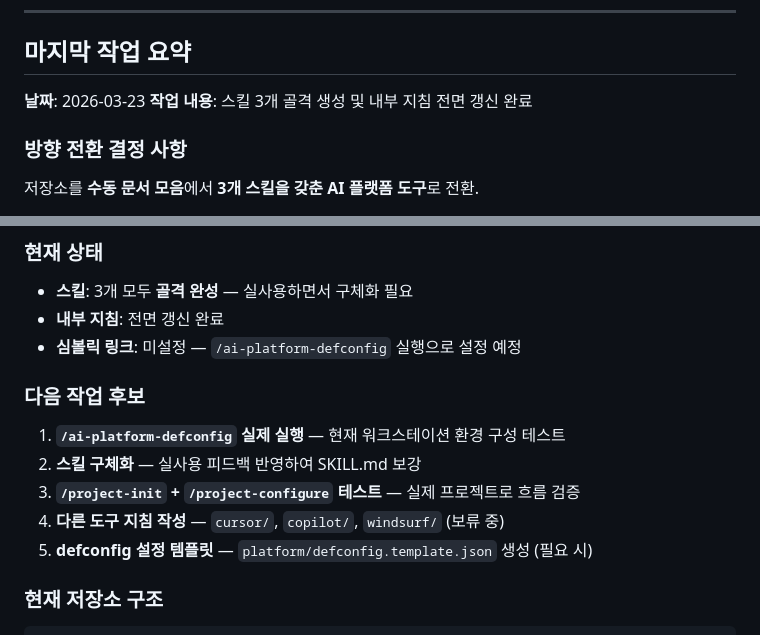
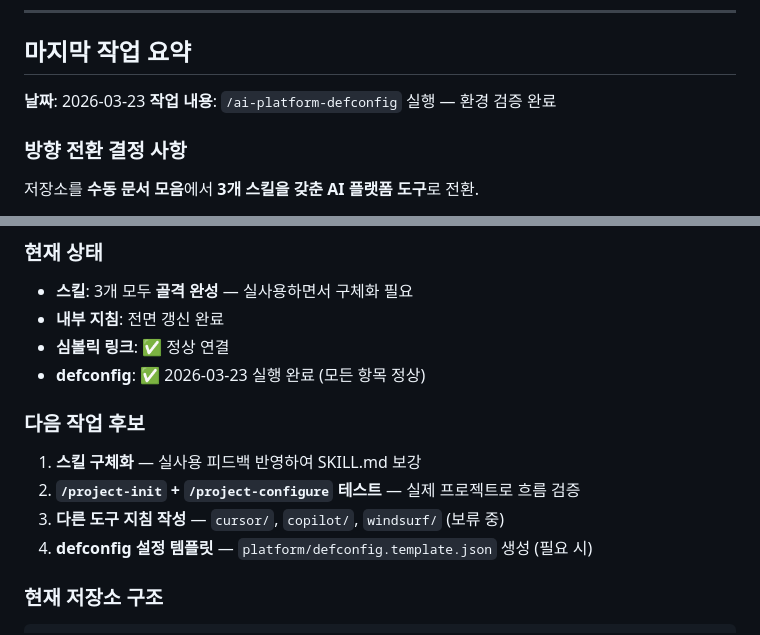
Before and after one commit to PinkTultle/ai-dev-toolkit, a Markdown page: HANDOFF.md, 2 parts joined by grey strips. Drawn GitHub-style.

Commit message:
docs: defconfig/project-init 스킬 테스트 결과 반영
- project-init: 타겟 디렉토리 미존재 시 자동 생성 후 고지하도록 변경
- HANDOFF.md: defconfig 실행 완료 상태 및 다음 작업 후보 갱신

Co-Authored-By: Claude Opus 4.6 (1M context) <noreply@anthropic.com>

```diff
--- a/HANDOFF.md
+++ b/HANDOFF.md
@@ -9,7 +9,7 @@
 ## 마지막 작업 요약
 
 **날짜**: 2026-03-23
-**작업 내용**: 스킬 3개 골격 생성 및 내부 지침 전면 갱신 완료
+**작업 내용**: `/ai-platform-defconfig` 실행 — 환경 검증 완료
 
 ### 방향 전환 결정 사항
 
@@ -53,15 +53,15 @@
 
 - **스킬**: 3개 모두 **골격 완성** — 실사용하면서 구체화 필요
 - **내부 지침**: 전면 갱신 완료
-- **심볼릭 링크**: 미설정 — `/ai-platform-defconfig` 실행으로 설정 예정
+- **심볼릭 링크**: ✅ 정상 연결
+- **defconfig**: ✅ 2026-03-23 실행 완료 (모든 항목 정상)
 
 ### 다음 작업 후보
 
-1. **`/ai-platform-defconfig` 실제 실행** — 현재 워크스테이션 환경 구성 테스트
-2. **스킬 구체화** — 실사용 피드백 반영하여 SKILL.md 보강
-3. **`/project-init` + `/project-configure` 테스트** — 실제 프로젝트로 흐름 검증
-4. **다른 도구 지침 작성** — `cursor/`, `copilot/`, `windsurf/` (보류 중)
-5. **defconfig 설정 템플릿** — `platform/defconfig.template.json` 생성 (필요 시)
+1. **스킬 구체화** — 실사용 피드백 반영하여 SKILL.md 보강
+2. **`/project-init` + `/project-configure` 테스트** — 실제 프로젝트로 흐름 검증
+3. **다른 도구 지침 작성** — `cursor/`, `copilot/`, `windsurf/` (보류 중)
+4. **defconfig 설정 템플릿** — `platform/defconfig.template.json` 생성 (필요 시)
 
 ### 현재 저장소 구조
 
```
Also changed, not shown: 1 other file.
